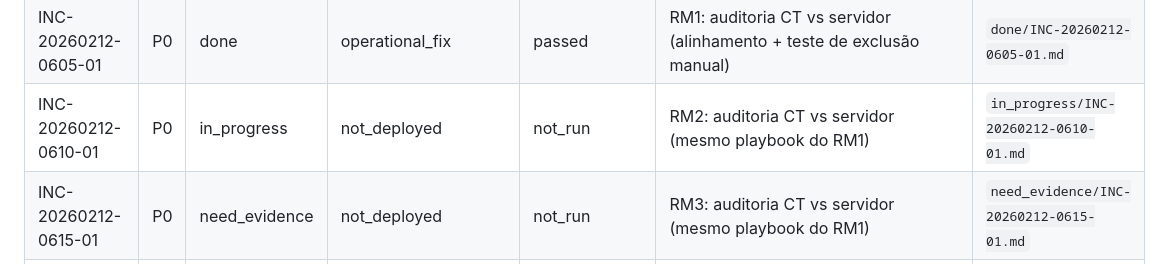
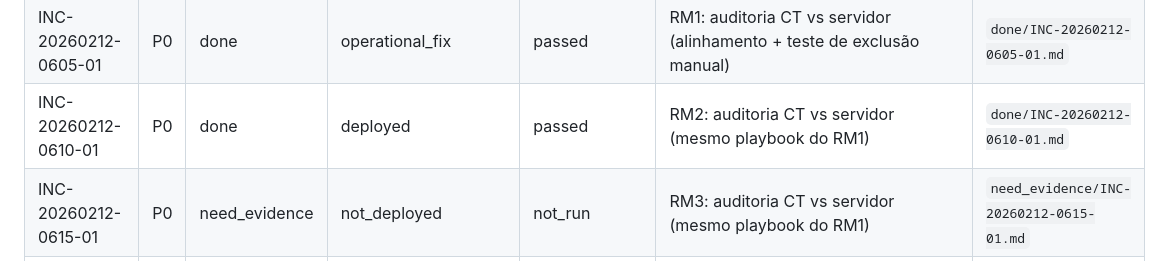
Before and after one commit to convenientetecnologia-coder/conveniente, a Markdown page: docs/inbox/INDEX.md, the part around the change. Rendered like a GitHub page.

Commit message:
docs(inbox): finalize RM2 alignment audit
Record final CT/host cleanup and move INC to done.

Co-authored-by: Cursor <cursoragent@cursor.com>

```diff
--- a/docs/inbox/INDEX.md
+++ b/docs/inbox/INDEX.md
@@ -39,7 +39,7 @@
 | INC-20260212-0315-01 | P0 | in_progress | not_deployed | not_run | RM2: “wipe”/sobrescrita de perfis (perfis.json caiu de ~100 para 7) — investigação forense | `in_progress/INC-20260212-0315-01.md` |
 | INC-20260213-1200-01 | P0 | need_evidence | not_deployed | not_run | RM6: “wipe”/apagamento de perfis (perfis.json) — investigação forense | `need_evidence/INC-20260213-1200-01.md` |
 | INC-20260212-0605-01 | P0 | done | operational_fix | passed | RM1: auditoria CT vs servidor (alinhamento + teste de exclusão manual) | `done/INC-20260212-0605-01.md` |
-| INC-20260212-0610-01 | P0 | in_progress | not_deployed | not_run | RM2: auditoria CT vs servidor (mesmo playbook do RM1) | `in_progress/INC-20260212-0610-01.md` |
+| INC-20260212-0610-01 | P0 | done | deployed | passed | RM2: auditoria CT vs servidor (mesmo playbook do RM1) | `done/INC-20260212-0610-01.md` |
 | INC-20260212-0615-01 | P0 | need_evidence | not_deployed | not_run | RM3: auditoria CT vs servidor (mesmo playbook do RM1) | `need_evidence/INC-20260212-0615-01.md` |
 | INC-20260212-0620-01 | P0 | need_evidence | not_deployed | not_run | RM4: auditoria CT vs servidor (mesmo playbook do RM1) | `need_evidence/INC-20260212-0620-01.md` |
 | INC-20260212-0625-01 | P0 | need_evidence | not_deployed | not_run | RM5: auditoria CT vs servidor (mesmo playbook do RM1) | `need_evidence/INC-20260212-0625-01.md` |
```
Also changed, not shown: 2 other files.
